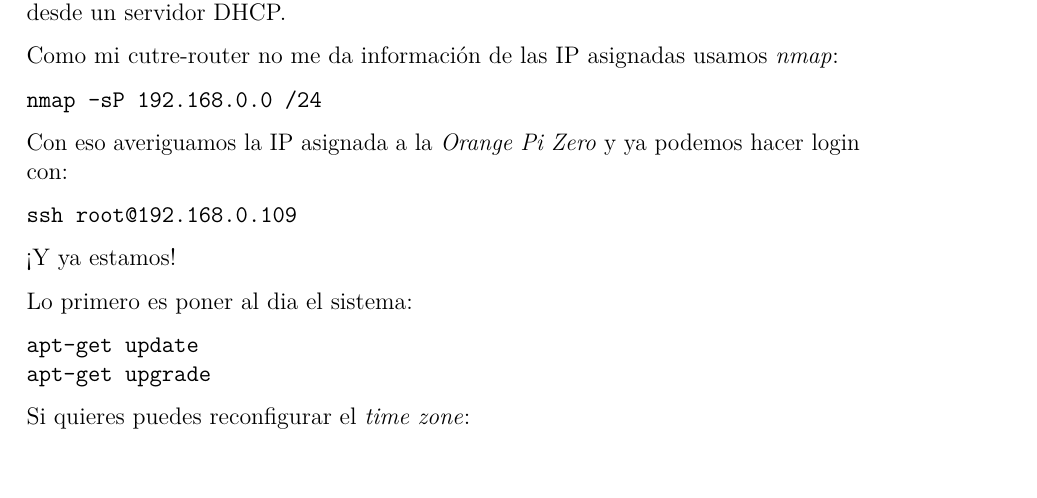
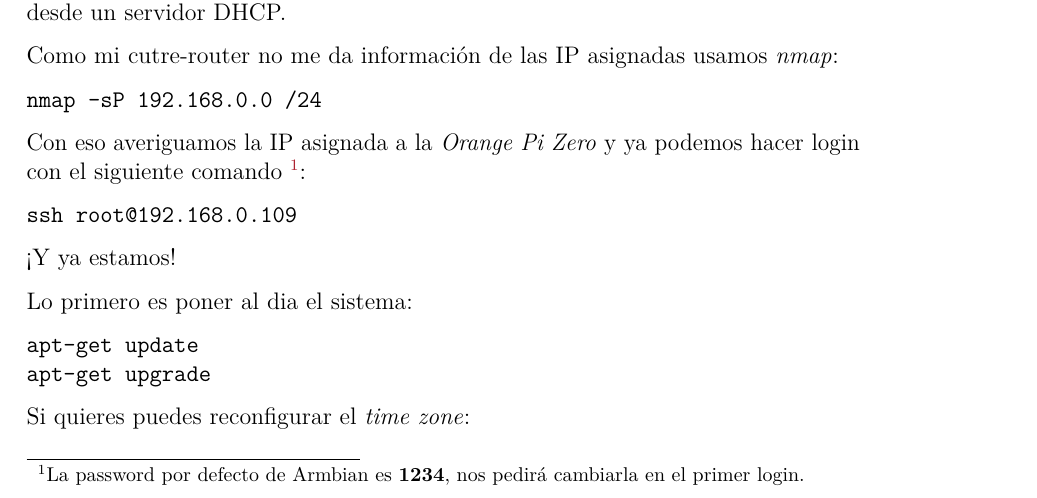
Before and after one commit to brico-labs/OrangePi, a LaTeX paper (doc/out/OrangePi.tex): part of page 3 of 21, cut so that both start at the same text. Compiled offline with pdfLaTeX.

Commit message:
Documentada password por defecto en Armbian

```diff
--- a/doc/out/OrangePi.tex
+++ b/doc/out/OrangePi.tex
@@ -194,7 +194,9 @@ nmap -sP 192.168.0.0 /24
 \end{verbatim}
 
 Con eso averiguamos la IP asignada a la \emph{Orange Pi Zero} y ya
-podemos hacer login con:
+podemos hacer login con el siguiente comando \footnote{La password por
+  defecto de Armbian es \textbf{1234}, nos pedirá cambiarla en el primer
+  login.}:
 
 \begin{verbatim}
 ssh root@192.168.0.109
```
Also changed, not shown: doc/src/100_EmpezarRapido.md (+2 -1 lines), README.md, doc/out/OrangePi.pdf, 3 other files.
